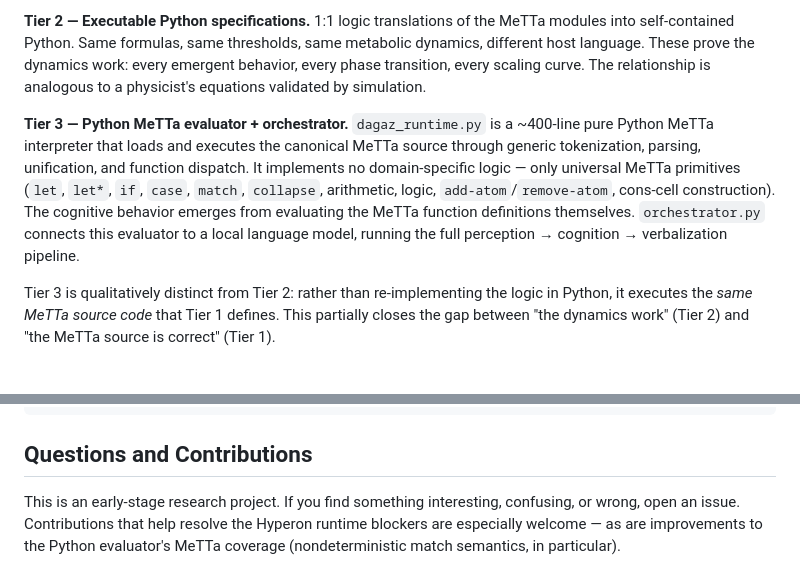
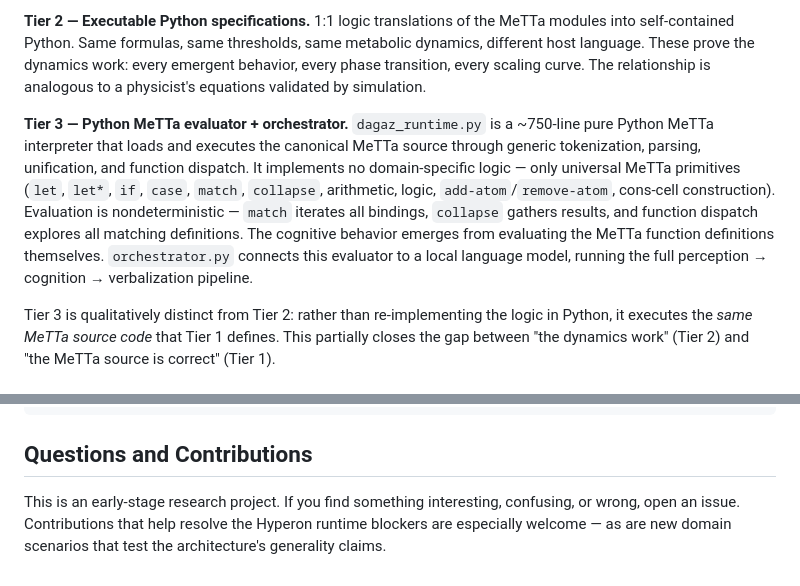
Before and after one commit to Jolnir-Sefir/dagaz, a Markdown page: GETTING_STARTED.md, 2 parts joined by grey strips. Drawn GitHub-style.

Commit message:
Revise Tier 3 description in GETTING_STARTED.md
Updated the description of Tier 3 to reflect changes in the Python MeTTa interpreter and its functionality.

```diff
--- a/GETTING_STARTED.md
+++ b/GETTING_STARTED.md
@@ -96,7 +96,7 @@ The system is validated at three levels:
 
 **Tier 2 — Executable Python specifications.** 1:1 logic translations of the MeTTa modules into self-contained Python. Same formulas, same thresholds, same metabolic dynamics, different host language. These prove the dynamics work: every emergent behavior, every phase transition, every scaling curve. The relationship is analogous to a physicist's equations validated by simulation.
 
-**Tier 3 — Python MeTTa evaluator + orchestrator.** `dagaz_runtime.py` is a ~400-line pure Python MeTTa interpreter that loads and executes the canonical MeTTa source through generic tokenization, parsing, unification, and function dispatch. It implements no domain-specific logic — only universal MeTTa primitives (`let`, `let*`, `if`, `case`, `match`, `collapse`, arithmetic, logic, `add-atom`/`remove-atom`, cons-cell construction). The cognitive behavior emerges from evaluating the MeTTa function definitions themselves. `orchestrator.py` connects this evaluator to a local language model, running the full perception → cognition → verbalization pipeline.
+**Tier 3 — Python MeTTa evaluator + orchestrator.** `dagaz_runtime.py` is a ~750-line pure Python MeTTa interpreter that loads and executes the canonical MeTTa source through generic tokenization, parsing, unification, and function dispatch. It implements no domain-specific logic — only universal MeTTa primitives (`let`, `let*`, `if`, `case`, `match`, `collapse`, arithmetic, logic, `add-atom`/`remove-atom`, cons-cell construction). Evaluation is nondeterministic — `match` iterates all bindings, `collapse` gathers results, and function dispatch explores all matching definitions. The cognitive behavior emerges from evaluating the MeTTa function definitions themselves. `orchestrator.py` connects this evaluator to a local language model, running the full perception → cognition → verbalization pipeline.
 
 Tier 3 is qualitatively distinct from Tier 2: rather than re-implementing the logic in Python, it executes the *same MeTTa source code* that Tier 1 defines. This partially closes the gap between "the dynamics work" (Tier 2) and "the MeTTa source is correct" (Tier 1).
 
@@ -128,4 +128,4 @@ dagaz/
 
 ## Questions and Contributions
 
-This is an early-stage research project. If you find something interesting, confusing, or wrong, open an issue. Contributions that help resolve the Hyperon runtime blockers are especially welcome — as are improvements to the Python evaluator's MeTTa coverage (nondeterministic match semantics, in particular).
+This is an early-stage research project. If you find something interesting, confusing, or wrong, open an issue. Contributions that help resolve the Hyperon runtime blockers are especially welcome — as are new domain scenarios that test the architecture's generality claims.
```
